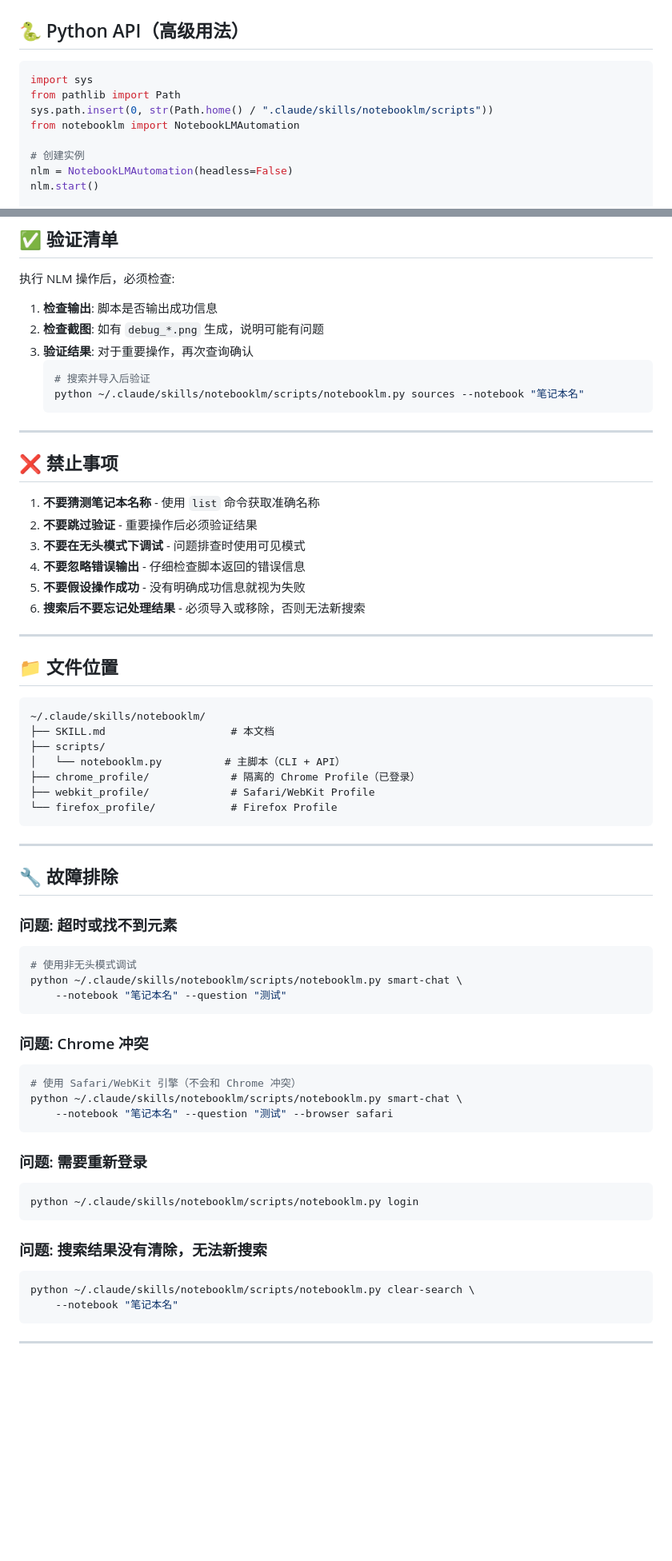
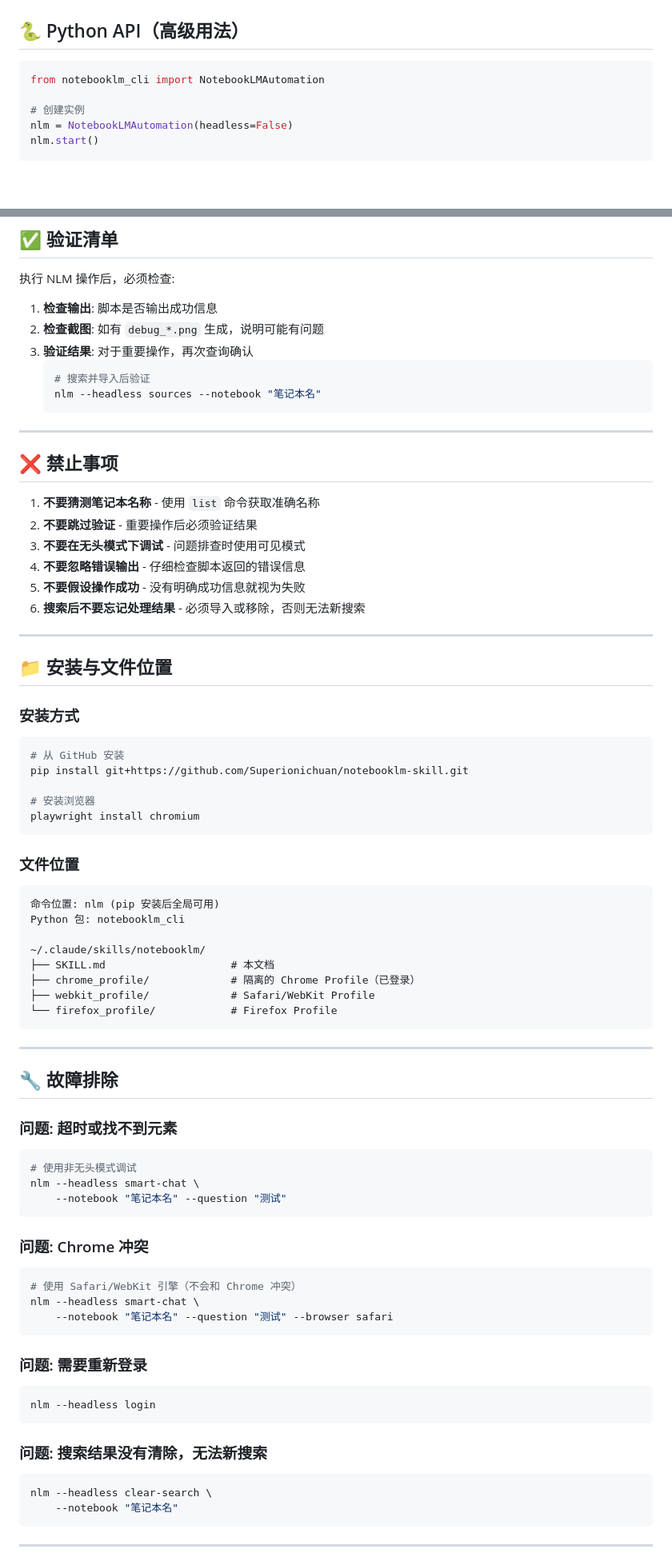
Before and after one commit to Superionichuan/notebooklm-skill, a Markdown page: SKILL.md, 2 parts joined by grey strips. Shown at 80% size. GitHub-like rendering; blank space fills up the shorter version.

````diff
--- a/SKILL.md
+++ b/SKILL.md
@@ -322,10 +326,7 @@ python ~/.claude/skills/notebooklm/scripts/notebooklm.py list
 ## 🐍 Python API（高级用法）
 
 ```python
-import sys
-from pathlib import Path
-sys.path.insert(0, str(Path.home() / ".claude/skills/notebooklm/scripts"))
-from notebooklm import NotebookLMAutomation
+from notebooklm_cli import NotebookLMAutomation
 
 # 创建实例
 nlm = NotebookLMAutomation(headless=False)
@@ -413,7 +414,7 @@ nlm.close()
 3. **验证结果**: 对于重要操作，再次查询确认
    ```bash
    # 搜索并导入后验证
-   python ~/.claude/skills/notebooklm/scripts/notebooklm.py sources --notebook "笔记本名"
+   nlm --headless sources --notebook "笔记本名"
    ```
 
 ---
@@ -429,13 +430,24 @@ nlm.close()
 
 ---
 
-## 📁 文件位置
+## 📁 安装与文件位置
 
+### 安装方式
+```bash
+# 从 GitHub 安装
+pip install git+https://github.com/Superionichuan/notebooklm-skill.git
+
+# 安装浏览器
+playwright install chromium
 ```
+
+### 文件位置
+```
+命令位置: nlm (pip 安装后全局可用)
+Python 包: notebooklm_cli
+
 ~/.claude/skills/notebooklm/
 ├── SKILL.md                    # 本文档
-├── scripts/
-│   └── notebooklm.py          # 主脚本（CLI + API）
 ├── chrome_profile/             # 隔离的 Chrome Profile（已登录）
 ├── webkit_profile/             # Safari/WebKit Profile
 └── firefox_profile/            # Firefox Profile
@@ -448,25 +460,25 @@ nlm.close()
 ### 问题: 超时或找不到元素
 ```bash
 # 使用非无头模式调试
-python ~/.claude/skills/notebooklm/scripts/notebooklm.py smart-chat \
+nlm --headless smart-chat \
     --notebook "笔记本名" --question "测试"
 ```
 
 ### 问题: Chrome 冲突
 ```bash
 # 使用 Safari/WebKit 引擎（不会和 Chrome 冲突）
-python ~/.claude/skills/notebooklm/scripts/notebooklm.py smart-chat \
+nlm --headless smart-chat \
     --notebook "笔记本名" --question "测试" --browser safari
 ```
 
 ### 问题: 需要重新登录
 ```bash
-python ~/.claude/skills/notebooklm/scripts/notebooklm.py login
+nlm --headless login
 ```
 
 ### 问题: 搜索结果没有清除，无法新搜索
 ```bash
-python ~/.claude/skills/notebooklm/scripts/notebooklm.py clear-search \
+nlm --headless clear-search \
     --notebook "笔记本名"
 ```
 
````
Also changed, not shown: other parts of SKILL.md (+32 -28 lines).
